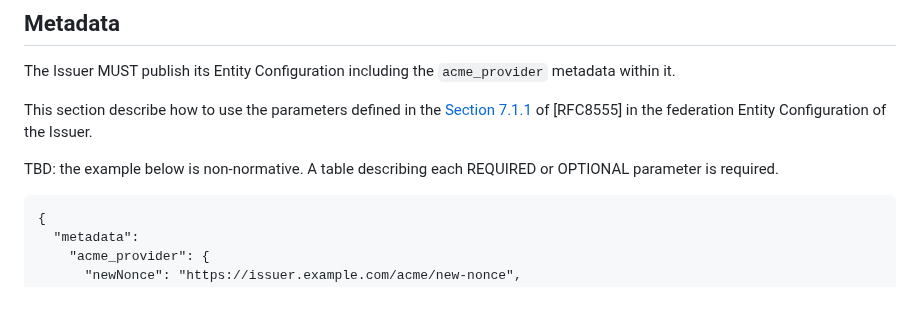
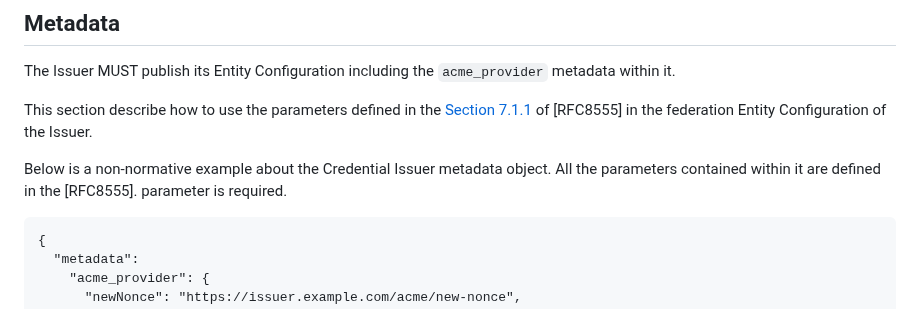
Before and after one commit to peppelinux/draft-demarco-acme-openid-federation, a Markdown page: draft-demarco-acme-openid-federation.md, the part around the change. Rendered like a GitHub page.

Commit message:
Apply suggestions from code review

```diff
--- a/draft-demarco-acme-openid-federation.md
+++ b/draft-demarco-acme-openid-federation.md
@@ -264,7 +264,7 @@ This section describe how to use the parameters defined in the [Section
 7.1.1](https://datatracker.ietf.org/doc/html/rfc8555#section-7.1.1) of [RFC8555]
 in the federation Entity Configuration of the Issuer.
 
-TBD: the example below is non-normative. A table describing each REQUIRED or OPTIONAL
+Below is a non-normative example about the Credential Issuer metadata object. All the parameters contained within it are defined in the [RFC8555].
 parameter is required.
 
 ~~~~
```
